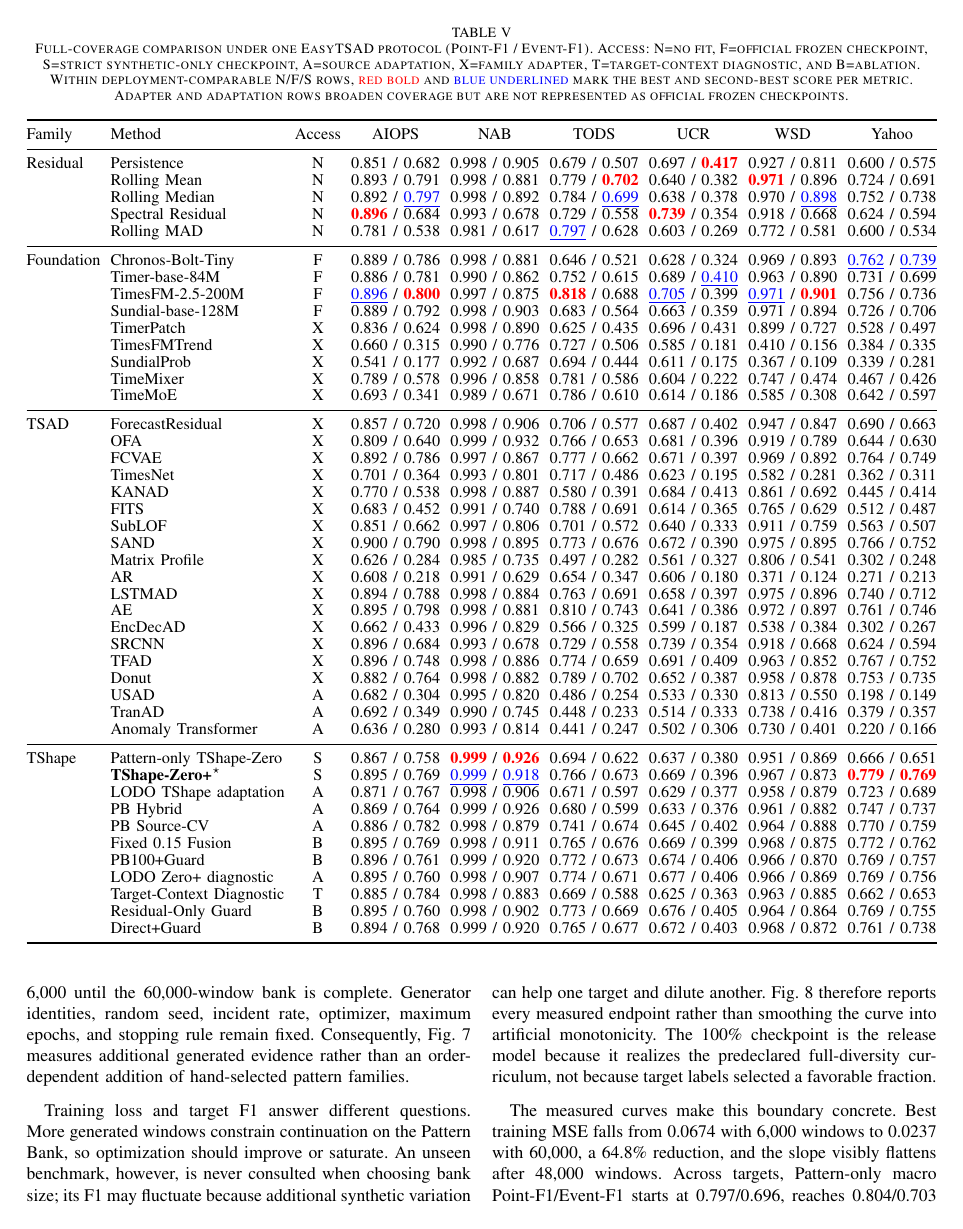
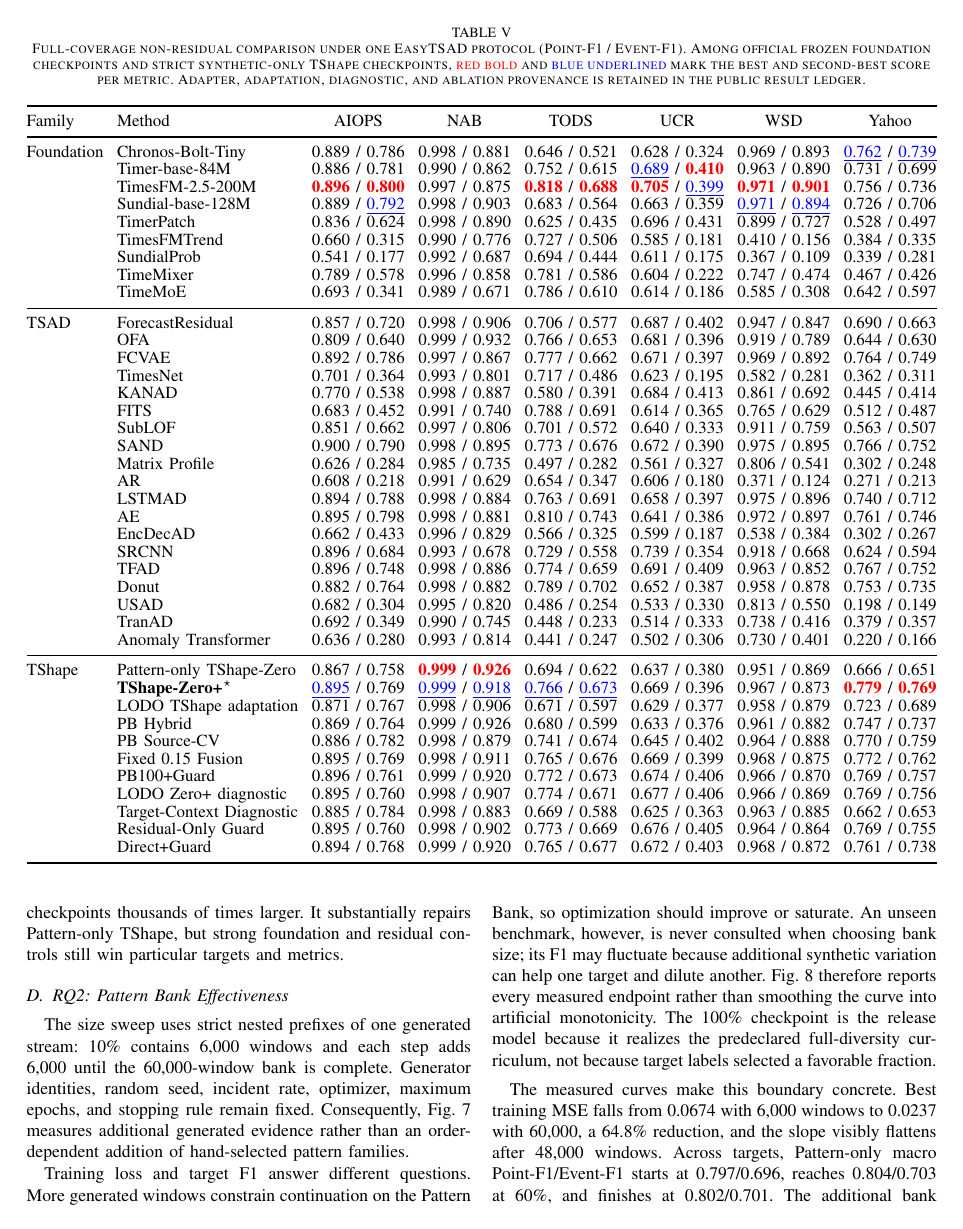
Before and after one commit to CSTCloudOps/TShape-Zero, a LaTeX paper (paper/IEEE/main.tex, which reads paper/IEEE/generated/easytsad_main_table.tex): page 7 of 13. Compiled offline with pdfLaTeX; a missing font is replaced by an installed copy or a similar font; a LaTeX package or settings file that is missing is left out.

Commit message:
Simplify the primary comparison table

```diff
--- a/paper/IEEE/generated/easytsad_main_table.tex
+++ b/paper/IEEE/generated/easytsad_main_table.tex
@@ -1,62 +1,56 @@
 \begin{table*}[t]
 \centering
-\caption{Full-coverage comparison under one EasyTSAD protocol (Point-F1 / Event-F1). Access: N=no fit, F=official frozen checkpoint, S=strict synthetic-only checkpoint, A=source adaptation, X=family adapter, T=target-context diagnostic, and B=ablation. Within deployment-comparable N/F/S rows, \textcolor{red}{red bold} and \textcolor{blue}{blue underlined} mark the best and second-best score per metric. Adapter and adaptation rows broaden coverage but are not represented as official frozen checkpoints.}
+\caption{Full-coverage non-residual comparison under one EasyTSAD protocol (Point-F1 / Event-F1). Among official frozen foundation checkpoints and strict synthetic-only TShape checkpoints, \textcolor{red}{red bold} and \textcolor{blue}{blue underlined} mark the best and second-best score per metric. Adapter, adaptation, diagnostic, and ablation provenance is retained in the public result ledger.}
 \label{tab:all-easytsad}
 \scriptsize
-\setlength{\tabcolsep}{2.2pt}
+\setlength{\tabcolsep}{2.8pt}
 \renewcommand{\arraystretch}{0.91}
 \resizebox{\textwidth}{!}{%
-\begin{tabular}{@{}llccccccc@{}}
+\begin{tabular}{@{}llcccccc@{}}
 \toprule
-Family & Method & Access & AIOPS & NAB & TODS & UCR & WSD & Yahoo \\
+Family & Method & AIOPS & NAB & TODS & UCR & WSD & Yahoo \\
 \midrule
-Residual & Persistence & N & 0.851 / 0.682 & 0.998 / 0.905 & 0.679 / 0.507 & 0.697 / \textcolor{red}{\textbf{0.417}} & 0.927 / 0.811 & 0.600 / 0.575 \\
- & Rolling Mean & N & 0.893 / 0.791 & 0.998 / 0.881 & 0.779 / \textcolor{red}{\textbf{0.702}} & 0.640 / 0.382 & \textcolor{red}{\textbf{0.971}} / 0.896 & 0.724 / 0.691 \\
- & Rolling Median & N & 0.892 / \textcolor{blue}{\underline{0.797}} & 0.998 / 0.892 & 0.784 / \textcolor{blue}{\underline{0.699}} & 0.638 / 0.378 & 0.970 / \textcolor{blue}{\underline{0.898}} & 0.752 / 0.738 \\
- & Spectral Residual & N & \textcolor{red}{\textbf{0.896}} / 0.684 & 0.993 / 0.678 & 0.729 / 0.558 & \textcolor{red}{\textbf{0.739}} / 0.354 & 0.918 / 0.668 & 0.624 / 0.594 \\
- & Rolling MAD & N & 0.781 / 0.538 & 0.981 / 0.617 & \textcolor{blue}{\underline{0.797}} / 0.628 & 0.603 / 0.269 & 0.772 / 0.581 & 0.600 / 0.534 \\
+Foundation & Chronos-Bolt-Tiny & 0.889 / 0.786 & 0.998 / 0.881 & 0.646 / 0.521 & 0.628 / 0.324 & 0.969 / 0.893 & \textcolor{blue}{\underline{0.762}} / \textcolor{blue}{\underline{0.739}} \\
+ & Timer-base-84M & 0.886 / 0.781 & 0.990 / 0.862 & 0.752 / 0.615 & \textcolor{blue}{\underline{0.689}} / \textcolor{red}{\textbf{0.410}} & 0.963 / 0.890 & 0.731 / 0.699 \\
+ & TimesFM-2.5-200M & \textcolor{red}{\textbf{0.896}} / \textcolor{red}{\textbf{0.800}} & 0.997 / 0.875 & \textcolor{red}{\textbf{0.818}} / \textcolor{red}{\textbf{0.688}} & \textcolor{red}{\textbf{0.705}} / \textcolor{blue}{\underline{0.399}} & \textcolor{red}{\textbf{0.971}} / \textcolor{red}{\textbf{0.901}} & 0.756 / 0.736 \\
+ & Sundial-base-128M & 0.889 / \textcolor{blue}{\underline{0.792}} & 0.998 / 0.903 & 0.683 / 0.564 & 0.663 / 0.359 & \textcolor{blue}{\underline{0.971}} / \textcolor{blue}{\underline{0.894}} & 0.726 / 0.706 \\
+ & TimerPatch & 0.836 / 0.624 & 0.998 / 0.890 & 0.625 / 0.435 & 0.696 / 0.431 & 0.899 / 0.727 & 0.528 / 0.497 \\
+ & TimesFMTrend & 0.660 / 0.315 & 0.990 / 0.776 & 0.727 / 0.506 & 0.585 / 0.181 & 0.410 / 0.156 & 0.384 / 0.335 \\
+ & SundialProb & 0.541 / 0.177 & 0.992 / 0.687 & 0.694 / 0.444 & 0.611 / 0.175 & 0.367 / 0.109 & 0.339 / 0.281 \\
+ & TimeMixer & 0.789 / 0.578 & 0.996 / 0.858 & 0.781 / 0.586 & 0.604 / 0.222 & 0.747 / 0.474 & 0.467 / 0.426 \\
+ & TimeMoE & 0.693 / 0.341 & 0.989 / 0.671 & 0.786 / 0.610 & 0.614 / 0.186 & 0.585 / 0.308 & 0.642 / 0.597 \\
 \midrule
-Foundation & Chronos-Bolt-Tiny & F & 0.889 / 0.786 & 0.998 / 0.881 & 0.646 / 0.521 & 0.628 / 0.324 & 0.969 / 0.893 & \textcolor{blue}{\underline{0.762}} / \textcolor{blue}{\underline{0.739}} \\
- & Timer-base-84M & F & 0.886 / 0.781 & 0.990 / 0.862 & 0.752 / 0.615 & 0.689 / \textcolor{blue}{\underline{0.410}} & 0.963 / 0.890 & 0.731 / 0.699 \\
- & TimesFM-2.5-200M & F & \textcolor{blue}{\underline{0.896}} / \textcolor{red}{\textbf{0.800}} & 0.997 / 0.875 & \textcolor{red}{\textbf{0.818}} / 0.688 & \textcolor{blue}{\underline{0.705}} / 0.399 & \textcolor{blue}{\underline{0.971}} / \textcolor{red}{\textbf{0.901}} & 0.756 / 0.736 \\
- & Sundial-base-128M & F & 0.889 / 0.792 & 0.998 / 0.903 & 0.683 / 0.564 & 0.663 / 0.359 & 0.971 / 0.894 & 0.726 / 0.706 \\
- & TimerPatch & X & 0.836 / 0.624 & 0.998 / 0.890 & 0.625 / 0.435 & 0.696 / 0.431 & 0.899 / 0.727 & 0.528 / 0.497 \\
- & TimesFMTrend & X & 0.660 / 0.315 & 0.990 / 0.776 & 0.727 / 0.506 & 0.585 / 0.181 & 0.410 / 0.156 & 0.384 / 0.335 \\
- & SundialProb & X & 0.541 / 0.177 & 0.992 / 0.687 & 0.694 / 0.444 & 0.611 / 0.175 & 0.367 / 0.109 & 0.339 / 0.281 \\
- & TimeMixer & X & 0.789 / 0.578 & 0.996 / 0.858 & 0.781 / 0.586 & 0.604 / 0.222 & 0.747 / 0.474 & 0.467 / 0.426 \\
- & TimeMoE & X & 0.693 / 0.341 & 0.989 / 0.671 & 0.786 / 0.610 & 0.614 / 0.186 & 0.585 / 0.308 & 0.642 / 0.597 \\
+TSAD & ForecastResidual & 0.857 / 0.720 & 0.998 / 0.906 & 0.706 / 0.577 & 0.687 / 0.402 & 0.947 / 0.847 & 0.690 / 0.663 \\
+ & OFA & 0.809 / 0.640 & 0.999 / 0.932 & 0.766 / 0.653 & 0.681 / 0.396 & 0.919 / 0.789 & 0.644 / 0.630 \\
+ & FCVAE & 0.892 / 0.786 & 0.997 / 0.867 & 0.777 / 0.662 & 0.671 / 0.397 & 0.969 / 0.892 & 0.764 / 0.749 \\
+ & TimesNet & 0.701 / 0.364 & 0.993 / 0.801 & 0.717 / 0.486 & 0.623 / 0.195 & 0.582 / 0.281 & 0.362 / 0.311 \\
+ & KANAD & 0.770 / 0.538 & 0.998 / 0.887 & 0.580 / 0.391 & 0.684 / 0.413 & 0.861 / 0.692 & 0.445 / 0.414 \\
+ & FITS & 0.683 / 0.452 & 0.991 / 0.740 & 0.788 / 0.691 & 0.614 / 0.365 & 0.765 / 0.629 & 0.512 / 0.487 \\
+ & SubLOF & 0.851 / 0.662 & 0.997 / 0.806 & 0.701 / 0.572 & 0.640 / 0.333 & 0.911 / 0.759 & 0.563 / 0.507 \\
+ & SAND & 0.900 / 0.790 & 0.998 / 0.895 & 0.773 / 0.676 & 0.672 / 0.390 & 0.975 / 0.895 & 0.766 / 0.752 \\
+ & Matrix Profile & 0.626 / 0.284 & 0.985 / 0.735 & 0.497 / 0.282 & 0.561 / 0.327 & 0.806 / 0.541 & 0.302 / 0.248 \\
+ & AR & 0.608 / 0.218 & 0.991 / 0.629 & 0.654 / 0.347 & 0.606 / 0.180 & 0.371 / 0.124 & 0.271 / 0.213 \\
+ & LSTMAD & 0.894 / 0.788 & 0.998 / 0.884 & 0.763 / 0.691 & 0.658 / 0.397 & 0.975 / 0.896 & 0.740 / 0.712 \\
+ & AE & 0.895 / 0.798 & 0.998 / 0.881 & 0.810 / 0.743 & 0.641 / 0.386 & 0.972 / 0.897 & 0.761 / 0.746 \\
+ & EncDecAD & 0.662 / 0.433 & 0.996 / 0.829 & 0.566 / 0.325 & 0.599 / 0.187 & 0.538 / 0.384 & 0.302 / 0.267 \\
+ & SRCNN & 0.896 / 0.684 & 0.993 / 0.678 & 0.729 / 0.558 & 0.739 / 0.354 & 0.918 / 0.668 & 0.624 / 0.594 \\
+ & TFAD & 0.896 / 0.748 & 0.998 / 0.886 & 0.774 / 0.659 & 0.691 / 0.409 & 0.963 / 0.852 & 0.767 / 0.752 \\
+ & Donut & 0.882 / 0.764 & 0.998 / 0.882 & 0.789 / 0.702 & 0.652 / 0.387 & 0.958 / 0.878 & 0.753 / 0.735 \\
+ & USAD & 0.682 / 0.304 & 0.995 / 0.820 & 0.486 / 0.254 & 0.533 / 0.330 & 0.813 / 0.550 & 0.198 / 0.149 \\
+ & TranAD & 0.692 / 0.349 & 0.990 / 0.745 & 0.448 / 0.233 & 0.514 / 0.333 & 0.738 / 0.416 & 0.379 / 0.357 \\
+ & Anomaly Transformer & 0.636 / 0.280 & 0.993 / 0.814 & 0.441 / 0.247 & 0.502 / 0.306 & 0.730 / 0.401 & 0.220 / 0.166 \\
 \midrule
-TSAD & ForecastResidual & X & 0.857 / 0.720 & 0.998 / 0.906 & 0.706 / 0.577 & 0.687 / 0.402 & 0.947 / 0.847 & 0.690 / 0.663 \\
- & OFA & X & 0.809 / 0.640 & 0.999 / 0.932 & 0.766 / 0.653 & 0.681 / 0.396 & 0.919 / 0.789 & 0.644 / 0.630 \\
- & FCVAE & X & 0.892 / 0.786 & 0.997 / 0.867 & 0.777 / 0.662 & 0.671 / 0.397 & 0.969 / 0.892 & 0.764 / 0.749 \\
- & TimesNet & X & 0.701 / 0.364 & 0.993 / 0.801 & 0.717 / 0.486 & 0.623 / 0.195 & 0.582 / 0.281 & 0.362 / 0.311 \\
- & KANAD & X & 0.770 / 0.538 & 0.998 / 0.887 & 0.580 / 0.391 & 0.684 / 0.413 & 0.861 / 0.692 & 0.445 / 0.414 \\
- & FITS & X & 0.683 / 0.452 & 0.991 / 0.740 & 0.788 / 0.691 & 0.614 / 0.365 & 0.765 / 0.629 & 0.512 / 0.487 \\
- & SubLOF & X & 0.851 / 0.662 & 0.997 / 0.806 & 0.701 / 0.572 & 0.640 / 0.333 & 0.911 / 0.759 & 0.563 / 0.507 \\
- & SAND & X & 0.900 / 0.790 & 0.998 / 0.895 & 0.773 / 0.676 & 0.672 / 0.390 & 0.975 / 0.895 & 0.766 / 0.752 \\
- & Matrix Profile & X & 0.626 / 0.284 & 0.985 / 0.735 & 0.497 / 0.282 & 0.561 / 0.327 & 0.806 / 0.541 & 0.302 / 0.248 \\
- & AR & X & 0.608 / 0.218 & 0.991 / 0.629 & 0.654 / 0.347 & 0.606 / 0.180 & 0.371 / 0.124 & 0.271 / 0.213 \\
- & LSTMAD & X & 0.894 / 0.788 & 0.998 / 0.884 & 0.763 / 0.691 & 0.658 / 0.397 & 0.975 / 0.896 & 0.740 / 0.712 \\
- & AE & X & 0.895 / 0.798 & 0.998 / 0.881 & 0.810 / 0.743 & 0.641 / 0.386 & 0.972 / 0.897 & 0.761 / 0.746 \\
- & EncDecAD & X & 0.662 / 0.433 & 0.996 / 0.829 & 0.566 / 0.325 & 0.599 / 0.187 & 0.538 / 0.384 & 0.302 / 0.267 \\
- & SRCNN & X & 0.896 / 0.684 & 0.993 / 0.678 & 0.729 / 0.558 & 0.739 / 0.354 & 0.918 / 0.668 & 0.624 / 0.594 \\
- & TFAD & X & 0.896 / 0.748 & 0.998 / 0.886 & 0.774 / 0.659 & 0.691 / 0.409 & 0.963 / 0.852 & 0.767 / 0.752 \\
- & Donut & X & 0.882 / 0.764 & 0.998 / 0.882 & 0.789 / 0.702 & 0.652 / 0.387 & 0.958 / 0.878 & 0.753 / 0.735 \\
- & USAD & A & 0.682 / 0.304 & 0.995 / 0.820 & 0.486 / 0.254 & 0.533 / 0.330 & 0.813 / 0.550 & 0.198 / 0.149 \\
- & TranAD & A & 0.692 / 0.349 & 0.990 / 0.745 & 0.448 / 0.233 & 0.514 / 0.333 & 0.738 / 0.416 & 0.379 / 0.357 \\
- & Anomaly Transformer & A & 0.636 / 0.280 & 0.993 / 0.814 & 0.441 / 0.247 & 0.502 / 0.306 & 0.730 / 0.401 & 0.220 / 0.166 \\
-\midrule
-TShape & Pattern-only TShape-Zero & S & 0.867 / 0.758 & \textcolor{red}{\textbf{0.999}} / \textcolor{red}{\textbf{0.926}} & 0.694 / 0.622 & 0.637 / 0.380 & 0.951 / 0.869 & 0.666 / 0.651 \\
- & \textbf{TShape-Zero+$^{\star}$} & S & 0.895 / 0.769 & \textcolor{blue}{\underline{0.999}} / \textcolor{blue}{\underline{0.918}} & 0.766 / 0.673 & 0.669 / 0.396 & 0.967 / 0.873 & \textcolor{red}{\textbf{0.779}} / \textcolor{red}{\textbf{0.769}} \\
- & LODO TShape adaptation & A & 0.871 / 0.767 & 0.998 / 0.906 & 0.671 / 0.597 & 0.629 / 0.377 & 0.958 / 0.879 & 0.723 / 0.689 \\
- & PB Hybrid & A & 0.869 / 0.764 & 0.999 / 0.926 & 0.680 / 0.599 & 0.633 / 0.376 & 0.961 / 0.882 & 0.747 / 0.737 \\
- & PB Source-CV & A & 0.886 / 0.782 & 0.998 / 0.879 & 0.741 / 0.674 & 0.645 / 0.402 & 0.964 / 0.888 & 0.770 / 0.759 \\
- & Fixed 0.15 Fusion & B & 0.895 / 0.769 & 0.998 / 0.911 & 0.765 / 0.676 & 0.669 / 0.399 & 0.968 / 0.875 & 0.772 / 0.762 \\
- & PB100+Guard & B & 0.896 / 0.761 & 0.999 / 0.920 & 0.772 / 0.673 & 0.674 / 0.406 & 0.966 / 0.870 & 0.769 / 0.757 \\
- & LODO Zero+ diagnostic & A & 0.895 / 0.760 & 0.998 / 0.907 & 0.774 / 0.671 & 0.677 / 0.406 & 0.966 / 0.869 & 0.769 / 0.756 \\
- & Target-Context Diagnostic & T & 0.885 / 0.784 & 0.998 / 0.883 & 0.669 / 0.588 & 0.625 / 0.363 & 0.963 / 0.885 & 0.662 / 0.653 \\
- & Residual-Only Guard & B & 0.895 / 0.760 & 0.998 / 0.902 & 0.773 / 0.669 & 0.676 / 0.405 & 0.964 / 0.864 & 0.769 / 0.755 \\
- & Direct+Guard & B & 0.894 / 0.768 & 0.999 / 0.920 & 0.765 / 0.677 & 0.672 / 0.403 & 0.968 / 0.872 & 0.761 / 0.738 \\
+TShape & Pattern-only TShape-Zero & 0.867 / 0.758 & \textcolor{red}{\textbf{0.999}} / \textcolor{red}{\textbf{0.926}} & 0.694 / 0.622 & 0.637 / 0.380 & 0.951 / 0.869 & 0.666 / 0.651 \\
+ & \textbf{TShape-Zero+$^{\star}$} & \textcolor{blue}{\underline{0.895}} / 0.769 & \textcolor{blue}{\underline{0.999}} / \textcolor{blue}{\underline{0.918}} & \textcolor{blue}{\underline{0.766}} / \textcolor{blue}{\underline{0.673}} & 0.669 / 0.396 & 0.967 / 0.873 & \textcolor{red}{\textbf{0.779}} / \textcolor{red}{\textbf{0.769}} \\
+ & LODO TShape adaptation & 0.871 / 0.767 & 0.998 / 0.906 & 0.671 / 0.597 & 0.629 / 0.377 & 0.958 / 0.879 & 0.723 / 0.689 \\
+ & PB Hybrid & 0.869 / 0.764 & 0.999 / 0.926 & 0.680 / 0.599 & 0.633 / 0.376 & 0.961 / 0.882 & 0.747 / 0.737 \\
+ & PB Source-CV & 0.886 / 0.782 & 0.998 / 0.879 & 0.741 / 0.674 & 0.645 / 0.402 & 0.964 / 0.888 & 0.770 / 0.759 \\
+ & Fixed 0.15 Fusion & 0.895 / 0.769 & 0.998 / 0.911 & 0.765 / 0.676 & 0.669 / 0.399 & 0.968 / 0.875 & 0.772 / 0.762 \\
+ & PB100+Guard & 0.896 / 0.761 & 0.999 / 0.920 & 0.772 / 0.673 & 0.674 / 0.406 & 0.966 / 0.870 & 0.769 / 0.757 \\
+ & LODO Zero+ diagnostic & 0.895 / 0.760 & 0.998 / 0.907 & 0.774 / 0.671 & 0.677 / 0.406 & 0.966 / 0.869 & 0.769 / 0.756 \\
+ & Target-Context Diagnostic & 0.885 / 0.784 & 0.998 / 0.883 & 0.669 / 0.588 & 0.625 / 0.363 & 0.963 / 0.885 & 0.662 / 0.653 \\
+ & Residual-Only Guard & 0.895 / 0.760 & 0.998 / 0.902 & 0.773 / 0.669 & 0.676 / 0.405 & 0.964 / 0.864 & 0.769 / 0.755 \\
+ & Direct+Guard & 0.894 / 0.768 & 0.999 / 0.920 & 0.765 / 0.677 & 0.672 / 0.403 & 0.968 / 0.872 & 0.761 / 0.738 \\
 \bottomrule
 \end{tabular}}
 \renewcommand{\arraystretch}{1.0}
```
Also changed, not shown: SHA256SUMS.txt (+4 -4 lines), paper/IEEE/sections/evaluation_strict.tex (+5 -5 lines), paper/IEEE/main.pdf, 1 other file.
